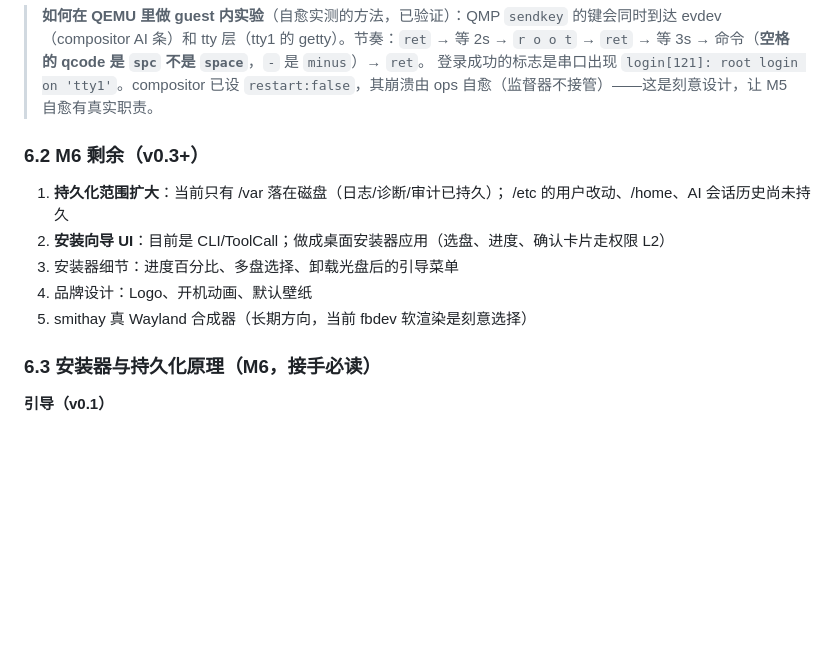
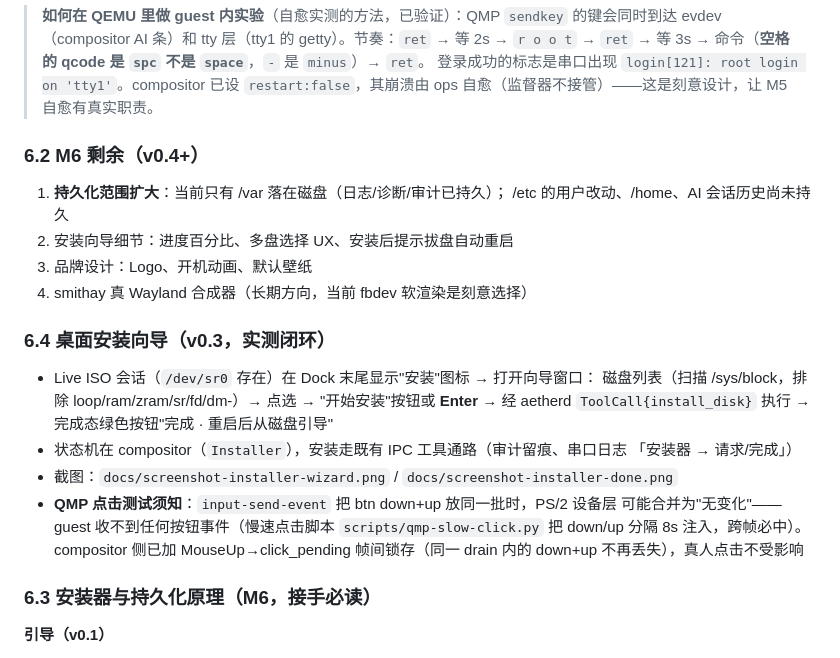
Before and after one commit to qwert702/AetherOS, a Markdown page: docs/HANDOVER.md, the part around the change. Drawn GitHub-style; blank space fills up the shorter version.

Commit message:
docs: 交接文档补 6.4 安装向导与 QMP 点击测试须知

```diff
--- a/docs/HANDOVER.md
+++ b/docs/HANDOVER.md
@@ -211,13 +211,26 @@ Windows 写文件带 `\r\n`；`transfer.py`/`vm.py` 上传时自动归一为 `\n
 > 登录成功的标志是串口出现 `login[121]: root login on 'tty1'`。compositor 已设
 > `restart:false`，其崩溃由 ops 自愈（监督器不接管）——这是刻意设计，让 M5 自愈有真实职责。
 
-### 6.2 M6 剩余（v0.3+）
+### 6.2 M6 剩余（v0.4+）
 1. **持久化范围扩大**：当前只有 /var 落在磁盘（日志/诊断/审计已持久）；
    /etc 的用户改动、/home、AI 会话历史尚未持久
-2. **安装向导 UI**：目前是 CLI/ToolCall；做成桌面安装器应用（选盘、进度、确认卡片走权限 L2）
-3. 安装器细节：进度百分比、多盘选择、卸载光盘后的引导菜单
-4. 品牌设计：Logo、开机动画、默认壁纸
-5. smithay 真 Wayland 合成器（长期方向，当前 fbdev 软渲染是刻意选择）
+2. 安装向导细节：进度百分比、多盘选择 UX、安装后提示拔盘自动重启
+3. 品牌设计：Logo、开机动画、默认壁纸
+4. smithay 真 Wayland 合成器（长期方向，当前 fbdev 软渲染是刻意选择）
+
+### 6.4 桌面安装向导（v0.3，实测闭环）
+- Live ISO 会话（`/dev/sr0` 存在）在 Dock 末尾显示"安装"图标 → 打开向导窗口：
+  磁盘列表（扫描 /sys/block，排除 loop/ram/zram/sr/fd/dm-）→ 点选 →
+  "开始安装"按钮或 **Enter** → 经 aetherd `ToolCall{install_disk}` 执行 →
+  完成态绿色按钮"完成 · 重启后从磁盘引导"
+- 状态机在 compositor（`Installer`），安装走既有 IPC 工具通路（审计留痕、串口日志
+  「安装器 → 请求/完成」）
+- 截图：`docs/screenshot-installer-wizard.png` / `docs/screenshot-installer-done.png`
+- **QMP 点击测试须知**：`input-send-event` 把 btn down+up 放同一批时，PS/2 设备层
+  可能合并为"无变化"——guest 收不到任何按钮事件（慢速点击脚本
+  `scripts/qmp-slow-click.py` 把 down/up 分隔 8s 注入，跨帧必中）。
+  compositor 侧已加 MouseUp→click_pending 帧间锁存（同一 drain 内的 down+up
+  不再丢失），真人点击不受影响
 
 ### 6.3 安装器与持久化原理（M6，接手必读）
 **引导（v0.1）**
```
